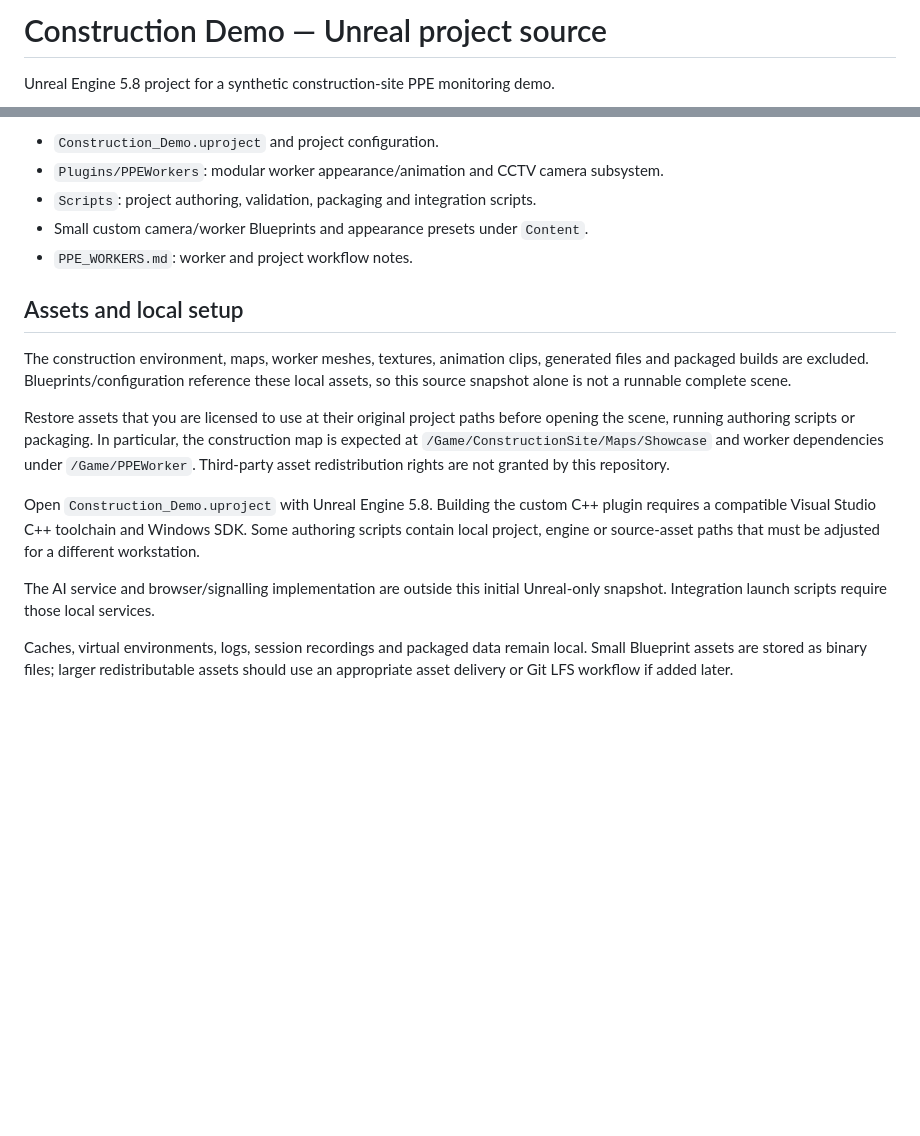
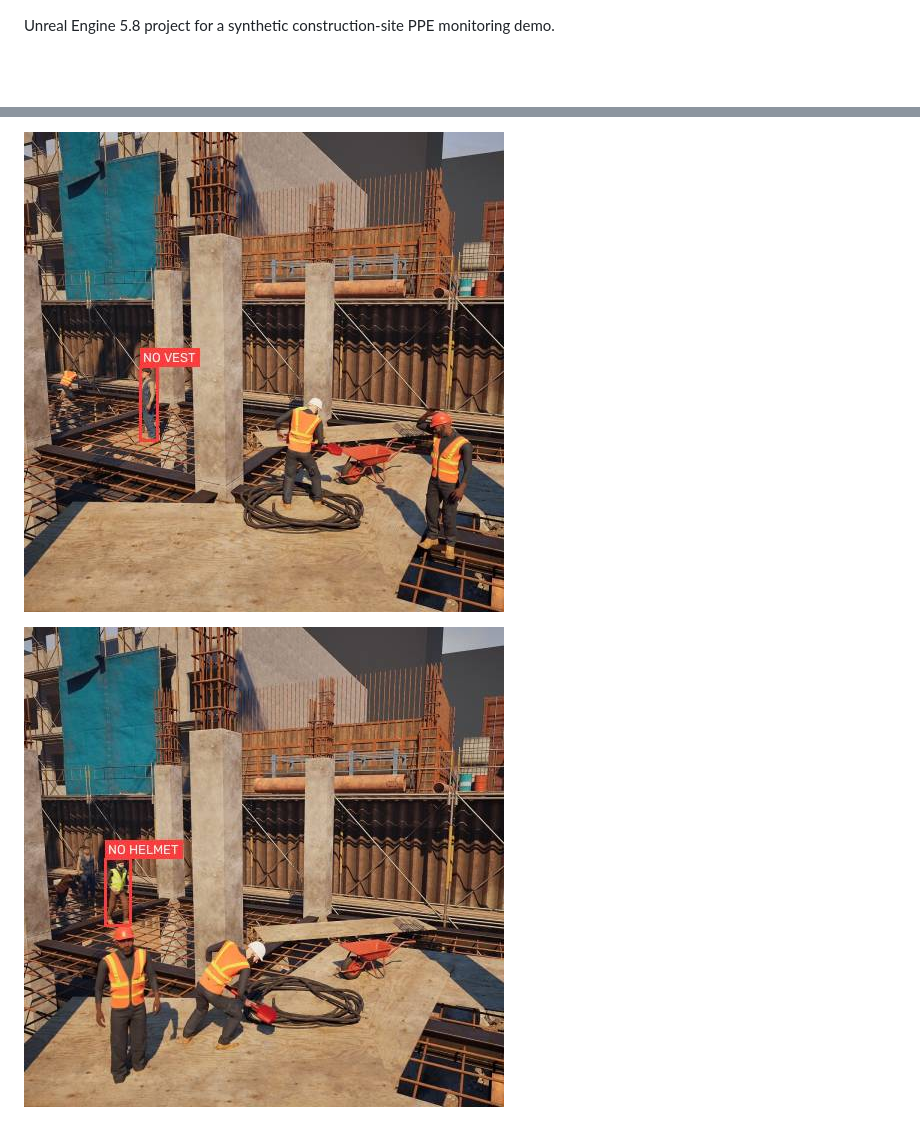
Before and after one commit to khanmahijyoti/Construction-demo, a Markdown page: README.md, 2 parts joined by grey strips. Rendered like a GitHub page; pictures changed too: docs/images/latest-session-no-helmet.jpg (added), docs/images/latest-session-no-vest.jpg (added); blank space fills up the shorter version.

Commit message:
Simplify README and add latest session screenshots

```diff
--- a/README.md
+++ b/README.md
@@ -1,4 +1,2 @@
-# Construction Demo — Unreal project source
-
 Unreal Engine 5.8 project for a synthetic construction-site PPE monitoring demo.
 
@@ -6,30 +11,4 @@ Unreal Engine 5.8 project for a synthetic construction-site PPE monitoring demo.
 
-- `Construction_Demo.uproject` and project configuration.
-- `Plugins/PPEWorkers`: modular worker appearance/animation and CCTV camera subsystem.
-- `Scripts`: project authoring, validation, packaging and integration scripts.
-- Small custom camera/worker Blueprints and appearance presets under `Content`.
-- `PPE_WORKERS.md`: worker and project workflow notes.
+![No safety vest detected in session 20261119-194243](docs/images/latest-session-no-vest.jpg)
 
-## Assets and local setup
-
-The construction environment, maps, worker meshes, textures, animation clips,
-generated files and packaged builds are excluded. Blueprints/configuration reference
-these local assets, so this source snapshot alone is not a runnable complete scene.
-
-Restore assets that you are licensed to use at their original project paths before
-opening the scene, running authoring scripts or packaging. In particular, the
-construction map is expected at `/Game/ConstructionSite/Maps/Showcase` and worker
-dependencies under `/Game/PPEWorker`. Third-party asset redistribution rights are
-not granted by this repository.
-
-Open `Construction_Demo.uproject` with Unreal Engine 5.8. Building the custom C++
-plugin requires a compatible Visual Studio C++ toolchain and Windows SDK. Some
-authoring scripts contain local project, engine or source-asset paths that must be
-adjusted for a different workstation.
-
-The AI service and browser/signalling implementation are outside this initial
-Unreal-only snapshot. Integration launch scripts require those local services.
-
-Caches, virtual environments, logs, session recordings and packaged data remain
-local. Small Blueprint assets are stored as binary files; larger redistributable
-assets should use an appropriate asset delivery or Git LFS workflow if added later.
+![No helmet detected in session 20261119-194243](docs/images/latest-session-no-helmet.jpg)
```
Also changed, not shown: other parts of README.md (+8 -1 lines), PPE_WORKERS.md (deleted, +0 -88 lines).
